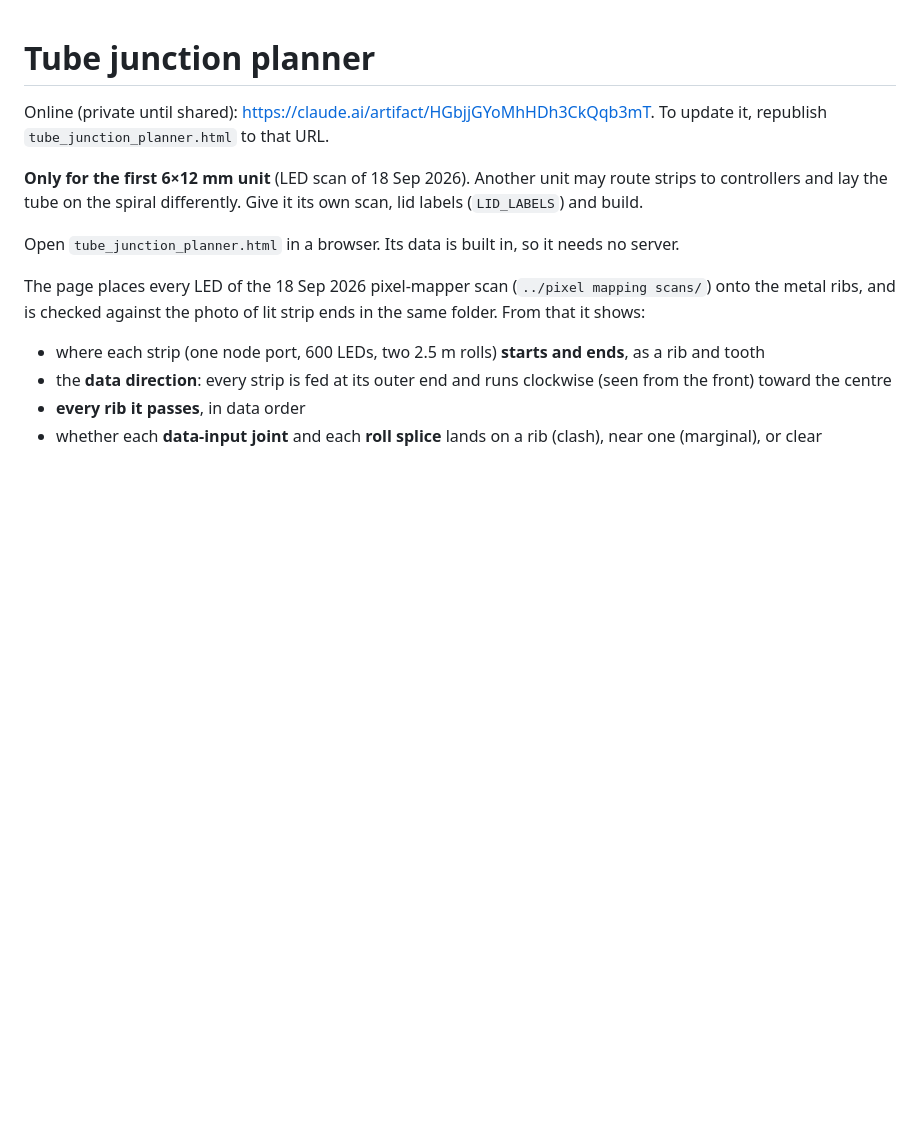
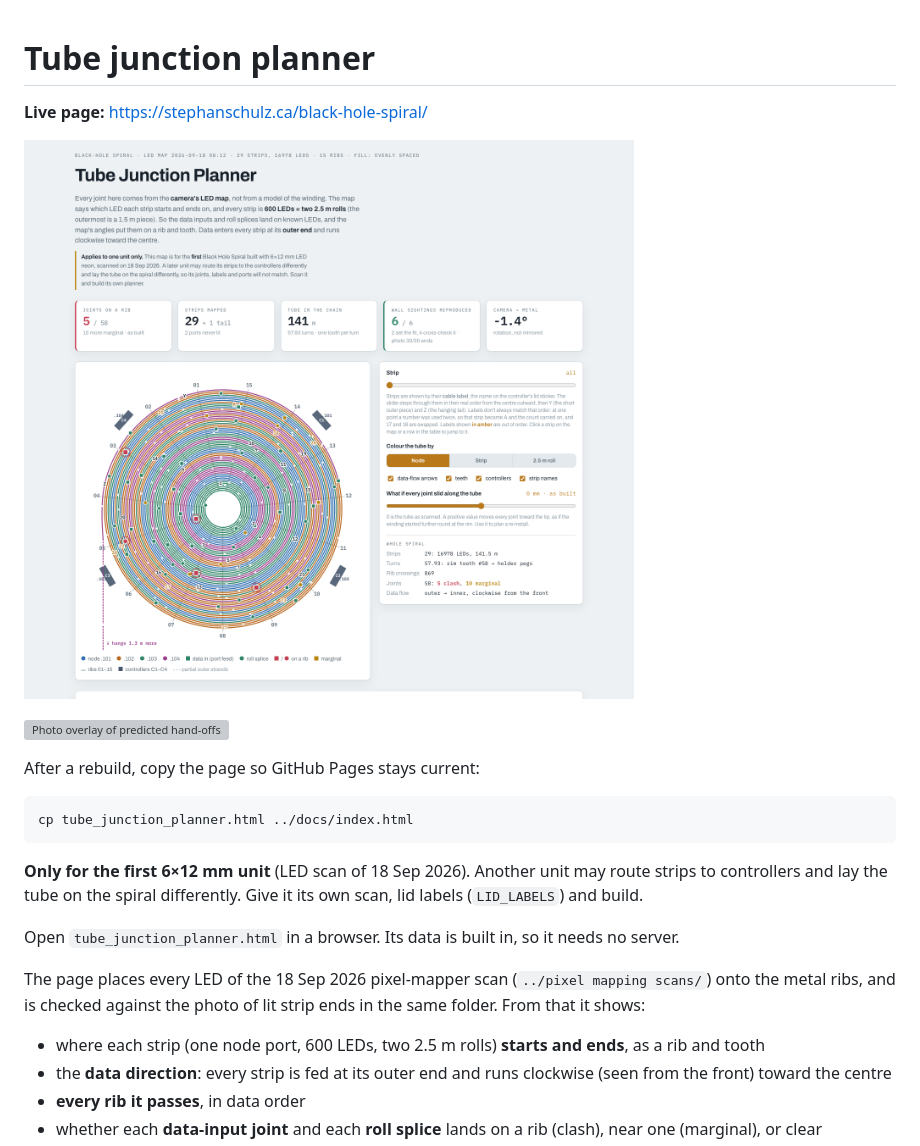
Before and after one commit to stephanschulz/black-hole-spiral, a Markdown page: tube-planner/README.md, the part around the change. Rendered like a GitHub page; pictures changed too: docs/screenshots/planner-map.png (added); blank space fills up the shorter version; grey boxes are pictures that could not be loaded.

Commit message:
Add a planner README with screenshots and the live page link.
Co-authored-by: Cursor <cursoragent@cursor.com>

````diff
--- a/tube-planner/README.md
+++ b/tube-planner/README.md
@@ -1,7 +1,16 @@
 # Tube junction planner
 
-Online (private until shared): https://claude.ai/artifact/HGbjjGYoMhHDh3CkQqb3mT. To update it, republish
-`tube_junction_planner.html` to that URL.
+**Live page:** [https://stephanschulz.ca/black-hole-spiral/](https://stephanschulz.ca/black-hole-spiral/)
+
+![Plan view of the LED spiral on the 15 ribs](../docs/screenshots/planner-map.png)
+
+![Photo overlay of predicted hand-offs](../docs/screenshots/planner-photo.png)
+
+After a rebuild, copy the page so GitHub Pages stays current:
+
+```
+cp tube_junction_planner.html ../docs/index.html
+```
 
 **Only for the first 6×12 mm unit** (LED scan of 18 Sep 2026). Another unit may route strips to controllers
 and lay the tube on the spiral differently. Give it its own scan, lid labels (`LID_LABELS`) and build.
````
Also changed, not shown: README.md (added, +40 -0 lines), 2 other files.
